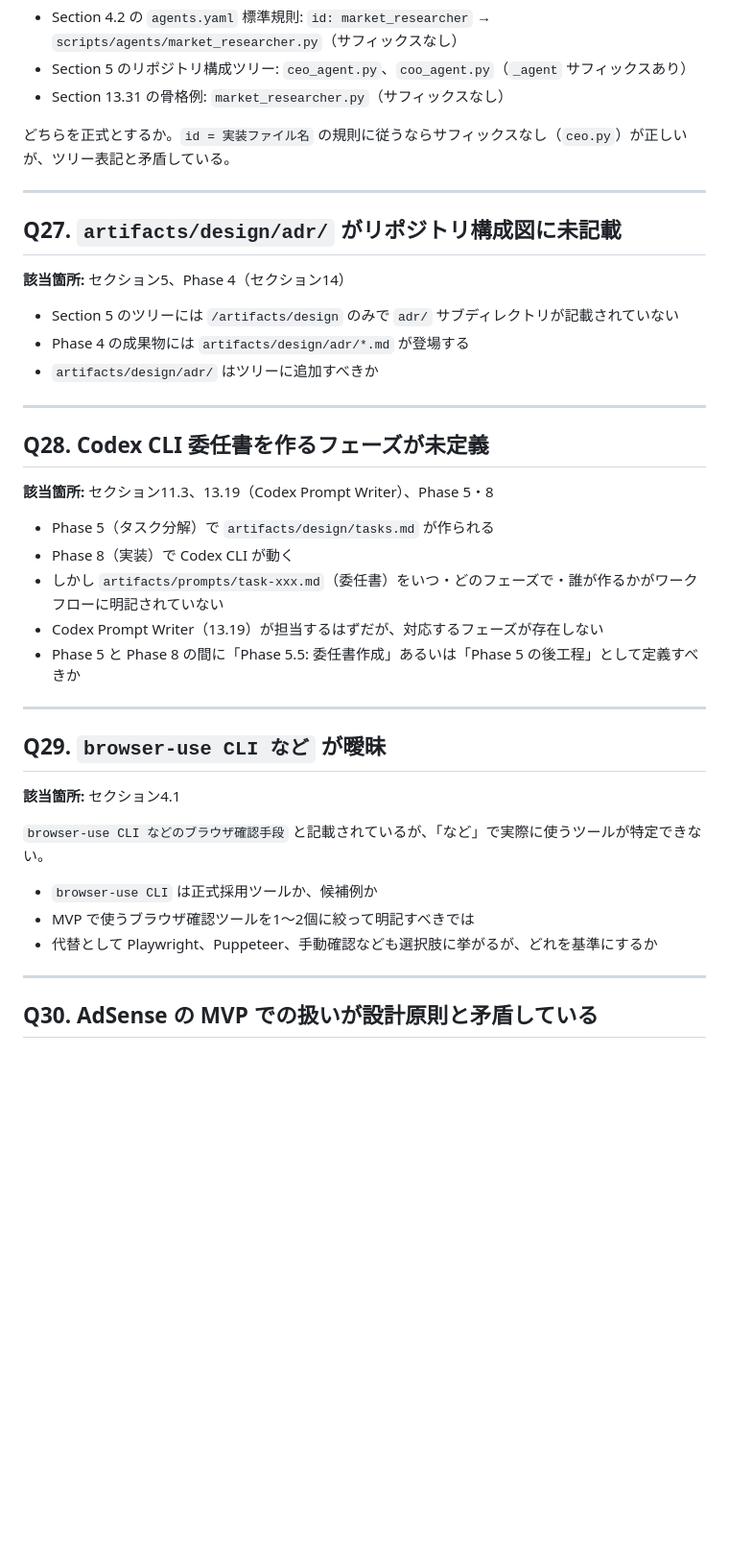
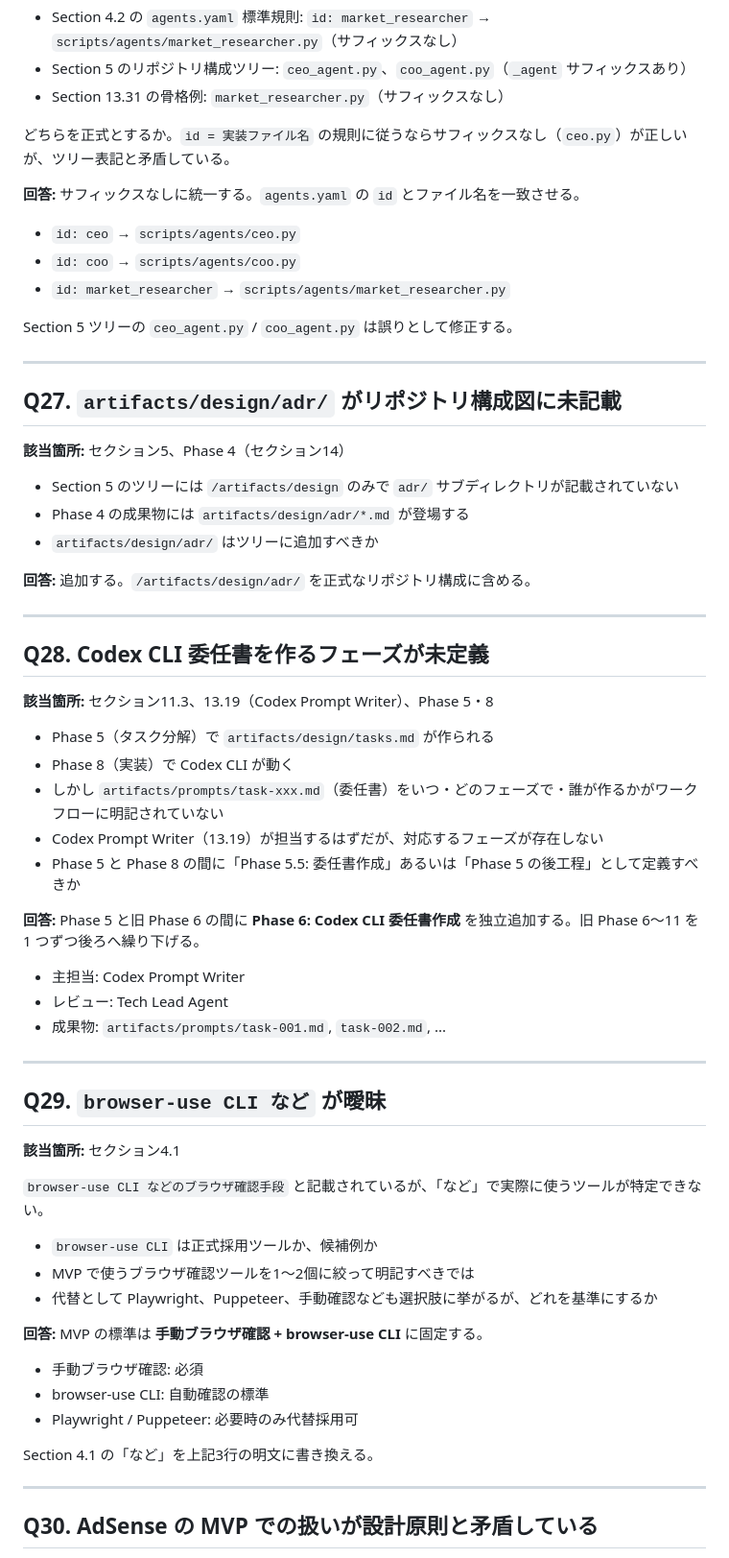
Before and after one commit to garyohosu/openclaw-app-company, a Markdown page: QandA.md, the part around one of its changes. Shown at 96% size. Rendered like a GitHub page; blank space fills up the shorter version.

```diff
--- a/QandA.md
+++ b/QandA.md
@@ -564,6 +564,15 @@ _全25件 回答確定。SPEC.md v0.3 へ反映済み。_
 
 どちらを正式とするか。`id = 実装ファイル名` の規則に従うならサフィックスなし（`ceo.py`）が正しいが、ツリー表記と矛盾している。
 
+**回答:**
+サフィックスなしに統一する。`agents.yaml` の `id` とファイル名を一致させる。
+
+- `id: ceo` → `scripts/agents/ceo.py`
+- `id: coo` → `scripts/agents/coo.py`
+- `id: market_researcher` → `scripts/agents/market_researcher.py`
+
+Section 5 ツリーの `ceo_agent.py` / `coo_agent.py` は誤りとして修正する。
+
 ---
 
 ## Q27. `artifacts/design/adr/` がリポジトリ構成図に未記載
@@ -573,6 +582,9 @@ _全25件 回答確定。SPEC.md v0.3 へ反映済み。_
 - Section 5 のツリーには `/artifacts/design` のみで `adr/` サブディレクトリが記載されていない
 - Phase 4 の成果物には `artifacts/design/adr/*.md` が登場する
 - `artifacts/design/adr/` はツリーに追加すべきか
+
+**回答:**
+追加する。`/artifacts/design/adr/` を正式なリポジトリ構成に含める。
 
 ---
 
@@ -586,6 +598,13 @@ _全25件 回答確定。SPEC.md v0.3 へ反映済み。_
 - Codex Prompt Writer（13.19）が担当するはずだが、対応するフェーズが存在しない
 - Phase 5 と Phase 8 の間に「Phase 5.5: 委任書作成」あるいは「Phase 5 の後工程」として定義すべきか
 
+**回答:**
+Phase 5 と旧 Phase 6 の間に **Phase 6: Codex CLI 委任書作成** を独立追加する。旧 Phase 6〜11 を 1 つずつ後ろへ繰り下げる。
+
+- 主担当: Codex Prompt Writer
+- レビュー: Tech Lead Agent
+- 成果物: `artifacts/prompts/task-001.md`, `task-002.md`, ...
+
 ---
 
 ## Q29. `browser-use CLI など` が曖昧
@@ -597,6 +616,15 @@ _全25件 回答確定。SPEC.md v0.3 へ反映済み。_
 - `browser-use CLI` は正式採用ツールか、候補例か
 - MVP で使うブラウザ確認ツールを1〜2個に絞って明記すべきでは
 - 代替として Playwright、Puppeteer、手動確認なども選択肢に挙がるが、どれを基準にするか
+
+**回答:**
+MVP の標準は **手動ブラウザ確認 + browser-use CLI** に固定する。
+
+- 手動ブラウザ確認: 必須
+- browser-use CLI: 自動確認の標準
+- Playwright / Puppeteer: 必要時のみ代替採用可
+
+Section 4.1 の「など」を上記3行の明文に書き換える。
 
 ---
 
```
Also changed, not shown: other parts of QandA.md (+27 -2 lines), SPEC.md (+80 -31 lines).
